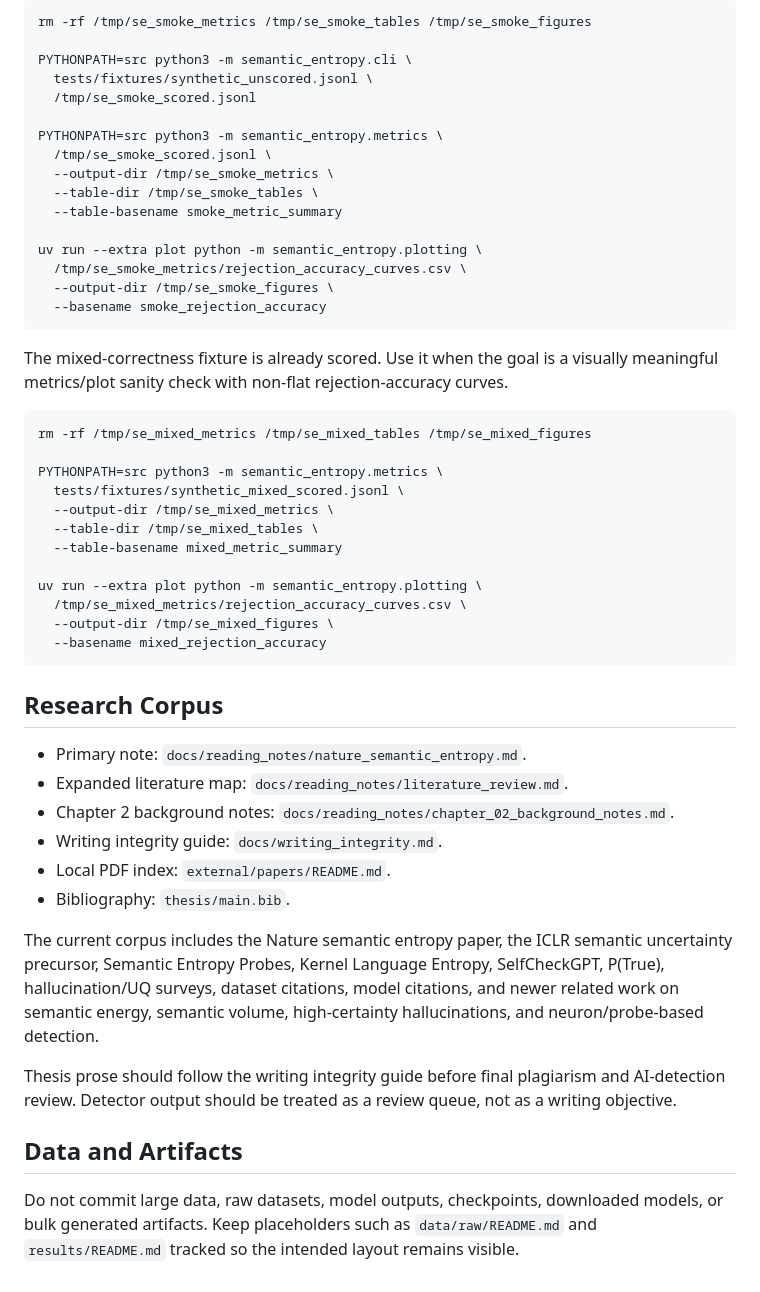
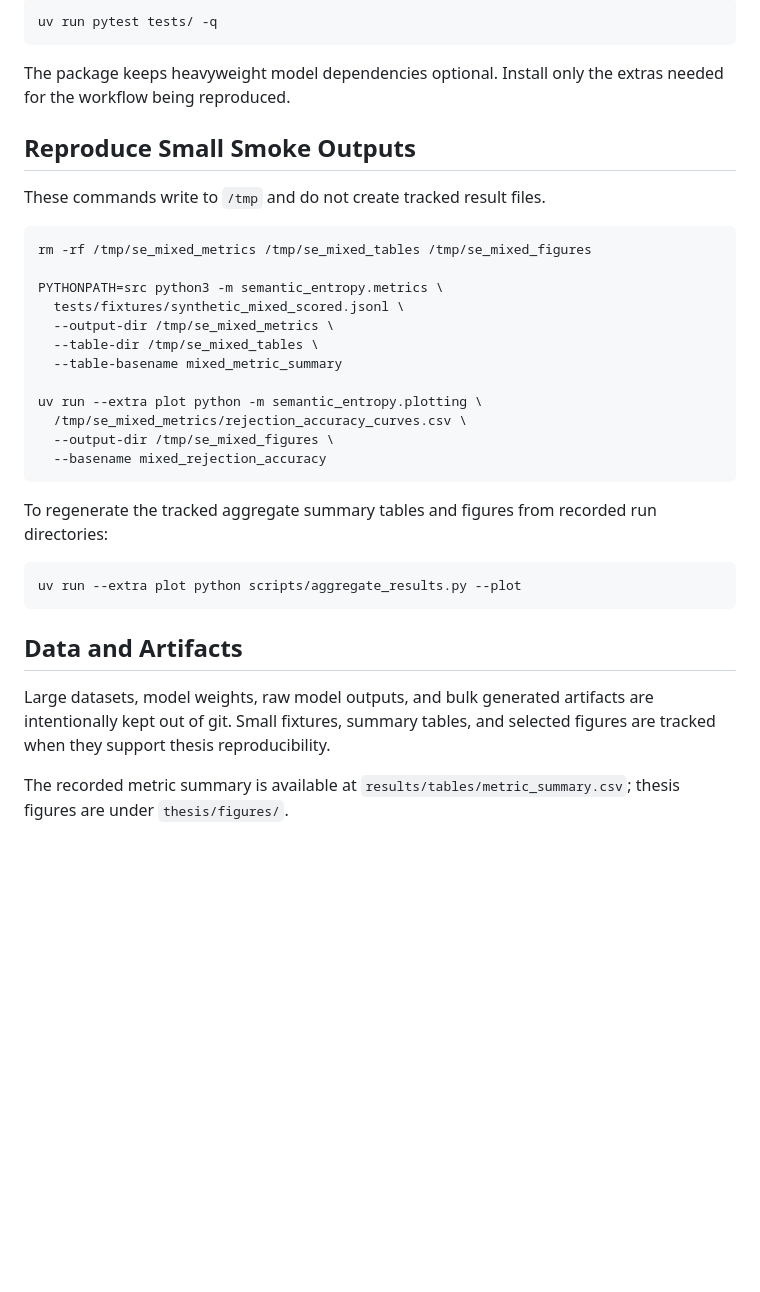
Before and after one commit to D3prave/thesis, a Markdown page: README.md, the part around one of its changes. Drawn GitHub-style; blank space fills up the shorter version.

````diff
--- a/README.md
+++ b/README.md
@@ -59,26 +71,14 @@ to be `null`, because both records are correct.
 
 ```sh
-rm -rf /tmp/se_smoke_metrics /tmp/se_smoke_tables /tmp/se_smoke_figures
-
-PYTHONPATH=src python3 -m semantic_entropy.cli \
-  tests/fixtures/synthetic_unscored.jsonl \
-  /tmp/se_smoke_scored.jsonl
-
-PYTHONPATH=src python3 -m semantic_entropy.metrics \
-  /tmp/se_smoke_scored.jsonl \
-  --output-dir /tmp/se_smoke_metrics \
-  --table-dir /tmp/se_smoke_tables \
-  --table-basename smoke_metric_summary
-
-uv run --extra plot python -m semantic_entropy.plotting \
-  /tmp/se_smoke_metrics/rejection_accuracy_curves.csv \
-  --output-dir /tmp/se_smoke_figures \
-  --basename smoke_rejection_accuracy
+uv run pytest tests/ -q
 ```
 
-The mixed-correctness fixture is already scored. Use it when the goal is a
-visually meaningful metrics/plot sanity check with non-flat rejection-accuracy
-curves.
+The package keeps heavyweight model dependencies optional. Install only the
+extras needed for the workflow being reproduced.
+
+## Reproduce Small Smoke Outputs
+
+These commands write to `/tmp` and do not create tracked result files.
 
 ```sh
 rm -rf /tmp/se_mixed_metrics /tmp/se_mixed_tables /tmp/se_mixed_figures
@@ -95,19 +95,19 @@ uv run --extra plot python -m semantic_entropy.plotting \
   --basename mixed_rejection_accuracy
 ```
 
-## Research Corpus
+To regenerate the tracked aggregate summary tables and figures from recorded
+run directories:
 
-- Primary note: `docs/reading_notes/nature_semantic_entropy.md`.
-- Expanded literature map: `docs/reading_notes/literature_review.md`.
-- Chapter 2 background notes: `docs/reading_notes/chapter_02_background_notes.md`.
-- Writing integrity guide: `docs/writing_integrity.md`.
-- Local PDF index: `external/papers/README.md`.
-- Bibliography: `thesis/main.bib`.
-
-The current corpus includes the Nature semantic entropy paper, the ICLR semantic uncertainty precursor, Semantic Entropy Probes, Kernel Language Entropy, SelfCheckGPT, P(True), hallucination/UQ surveys, dataset citations, model citations, and newer related work on semantic energy, semantic volume, high-certainty hallucinations, and neuron/probe-based detection.
-
-Thesis prose should follow the writing integrity guide before final plagiarism and AI-detection review. Detector output should be treated as a review queue, not as a writing objective.
+```sh
+uv run --extra plot python scripts/aggregate_results.py --plot
+```
 
 ## Data and Artifacts
 
-Do not commit large data, raw datasets, model outputs, checkpoints, downloaded models, or bulk generated artifacts. Keep placeholders such as `data/raw/README.md` and `results/README.md` tracked so the intended layout remains visible.
+Large datasets, model weights, raw model outputs, and bulk generated artifacts
+are intentionally kept out of git. Small fixtures, summary tables, and selected
+figures are tracked when they support thesis reproducibility.
+
+The recorded metric summary is available at
+`results/tables/metric_summary.csv`; thesis figures are under
+`thesis/figures/`.
````
Also changed, not shown: other parts of README.md (+52 -40 lines).
